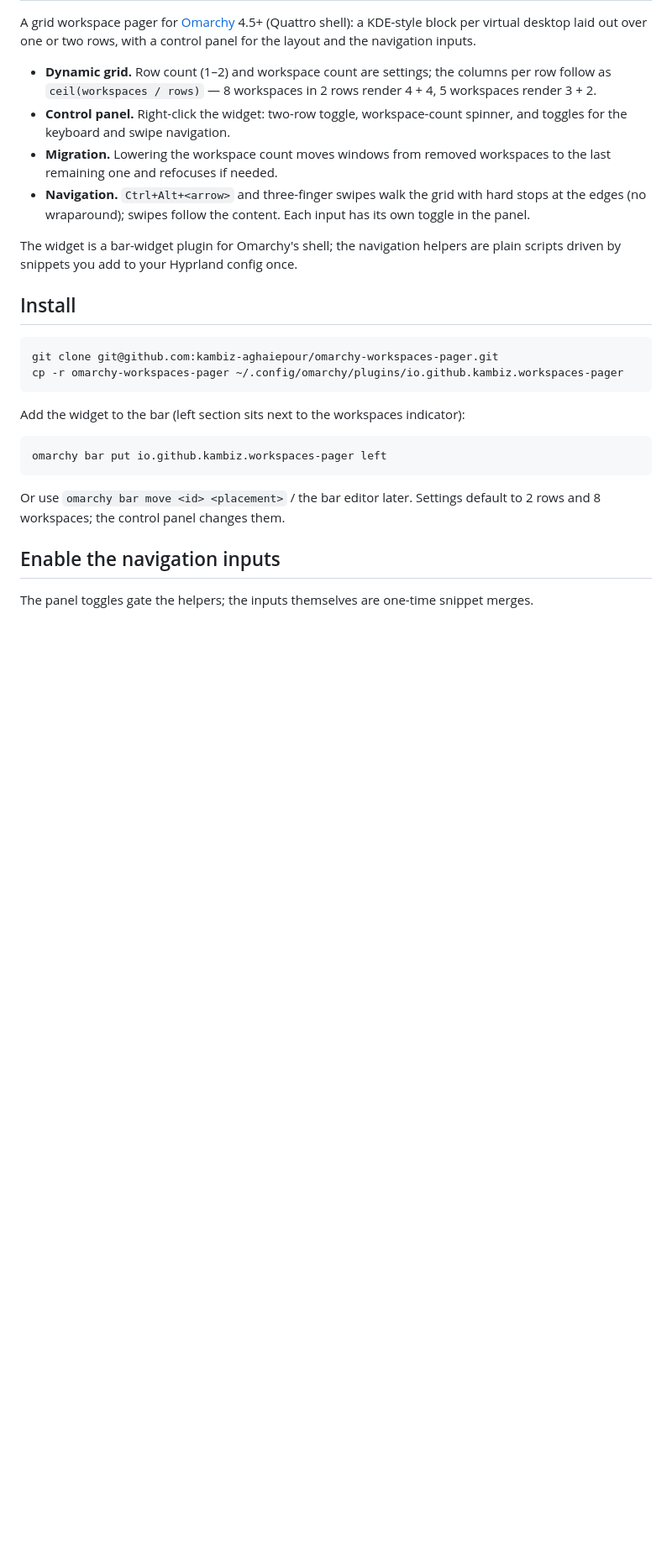
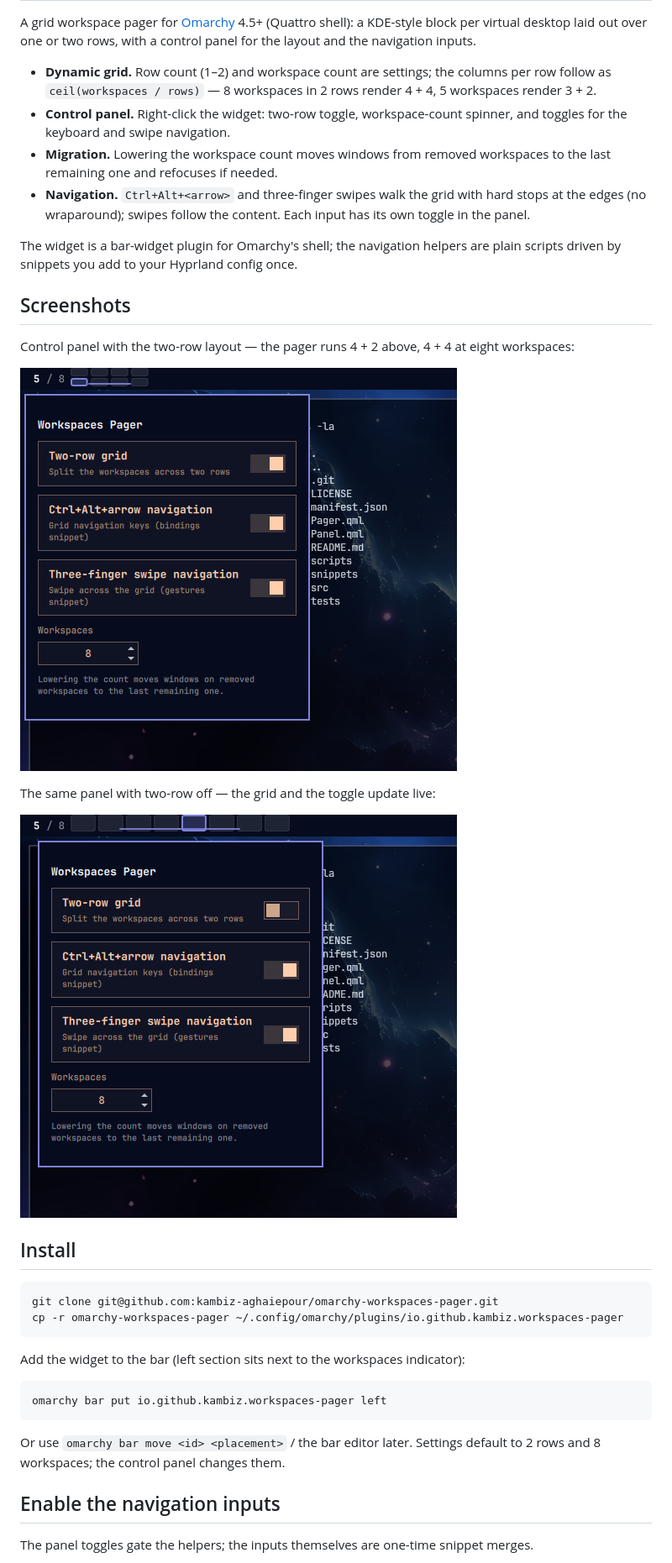
Before and after one commit to kambiz-aghaiepour/omarchy-workspaces-pager, a Markdown page: README.md, the part around the change. Shown at 84% size. Drawn GitHub-style; pictures changed too: screenshots/panel-one-row.png (added), screenshots/panel-two-rows.png (added); blank space fills up the shorter version.

Commit message:
Screenshots: control panel two-row and single-row

```diff
--- a/README.md
+++ b/README.md
@@ -17,6 +17,17 @@ control panel for the layout and the navigation inputs.
 
 The widget is a bar-widget plugin for Omarchy's shell; the navigation helpers
 are plain scripts driven by snippets you add to your Hyprland config once.
+
+## Screenshots
+
+Control panel with the two-row layout — the pager runs 4 + 2 above, 4 + 4 at
+eight workspaces:
+
+![Control panel, two-row layout](screenshots/panel-two-rows.png)
+
+The same panel with two-row off — the grid and the toggle update live:
+
+![Control panel, single-row layout](screenshots/panel-one-row.png)
 
 ## Install
 
```
